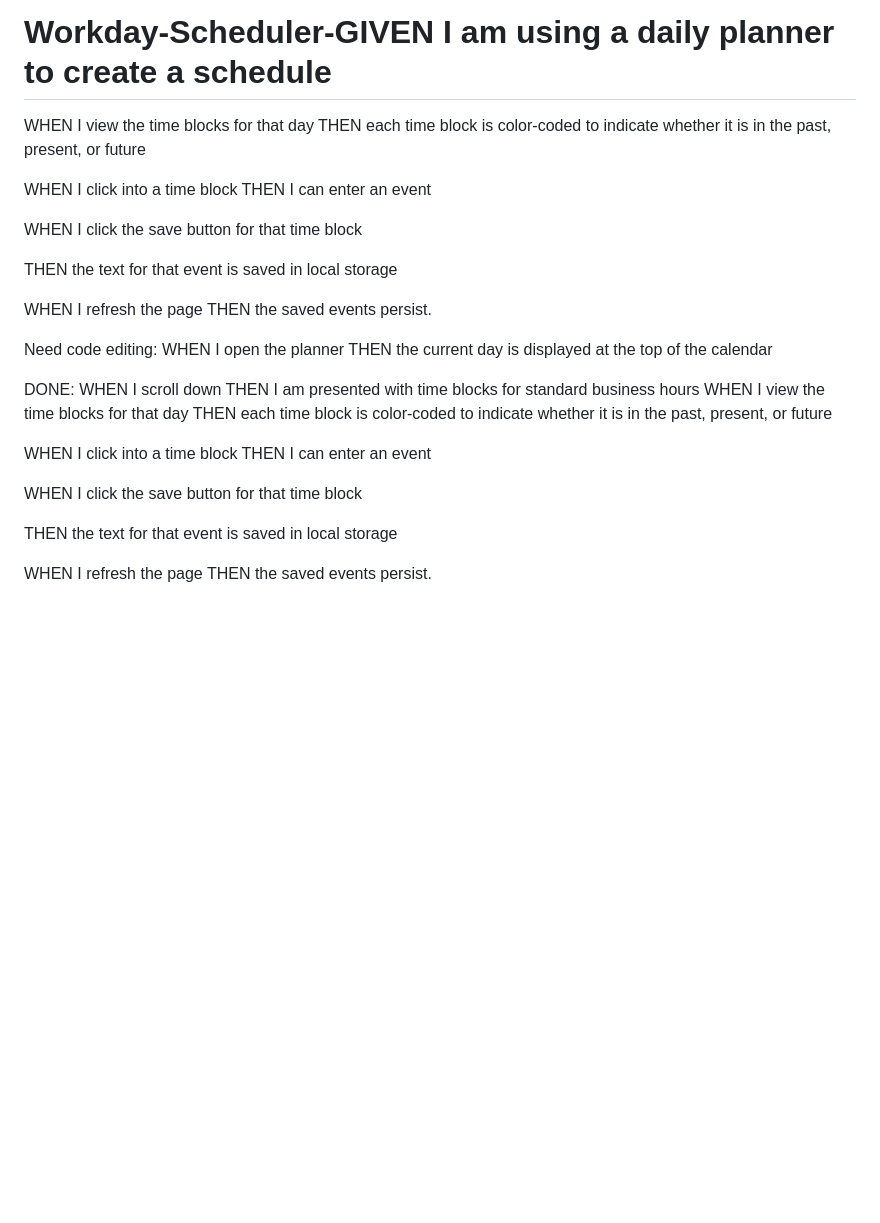
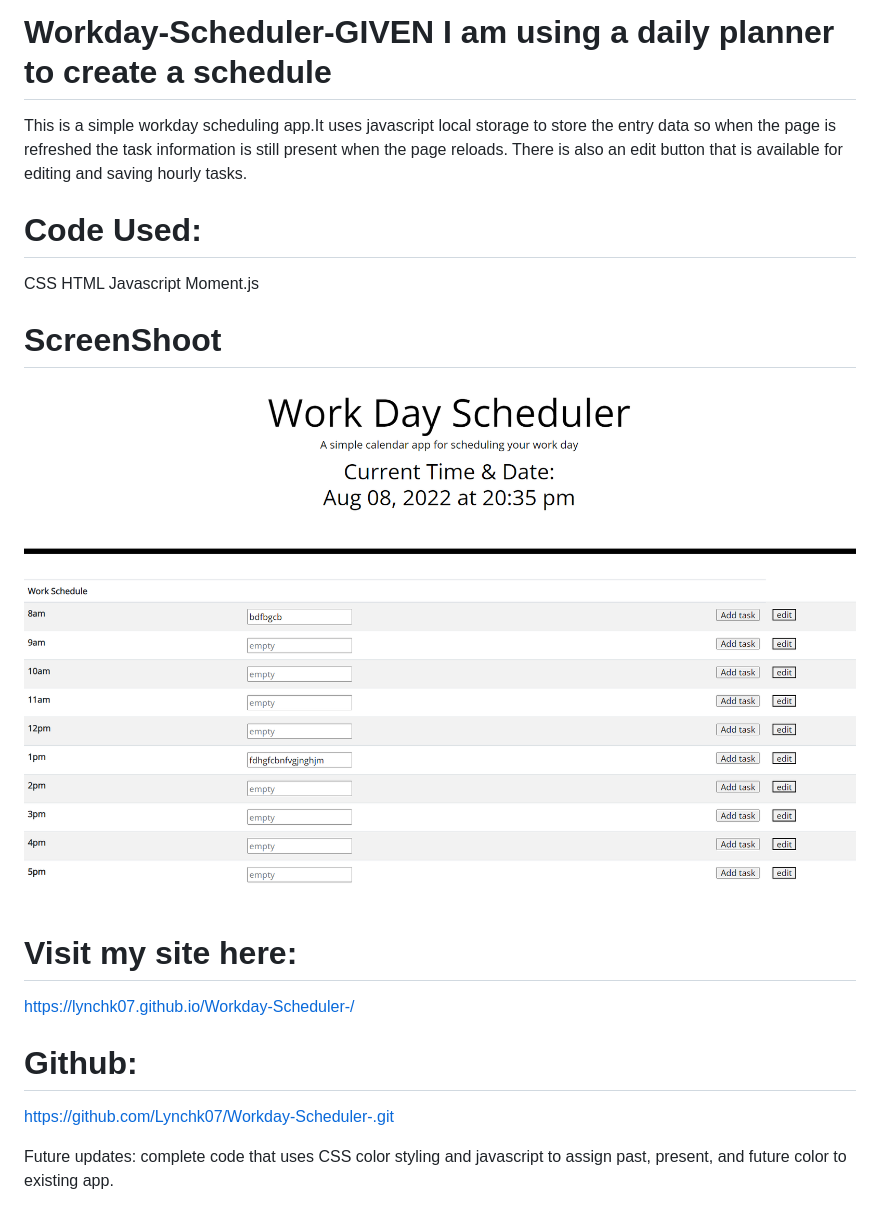
Before and after one commit to Lynchk07/Workday-Scheduler-, a Markdown page: README.md, the part around the change. GitHub-like rendering; pictures changed too: assets/workdaysch.png (added); blank space fills up the shorter version.

Commit message:
updated readme and css

```diff
--- a/README.md
+++ b/README.md
@@ -1,35 +1,20 @@
 # Workday-Scheduler-GIVEN I am using a daily planner to create a schedule
+This is a simple workday scheduling app.It uses javascript local storage to store the entry data so when the page is refreshed the task information is still present when the page reloads. There is also an edit button that is available for editing and saving hourly tasks.
 
+# Code Used:
+CSS
+HTML
+Javascript
+Moment.js
 
-WHEN I view the time blocks for that day
-THEN each time block is color-coded to indicate whether it is in the past, present, or future
+# ScreenShoot
+<img src=./assets/workdaysch.png>
 
-WHEN I click into a time block
-THEN I can enter an event
+# Visit my site here:
+https://lynchk07.github.io/Workday-Scheduler-/
 
-WHEN I click the save button for that time block
+# Github:
+https://github.com/Lynchk07/Workday-Scheduler-.git
 
-THEN the text for that event is saved in local storage
-
-WHEN I refresh the page
-THEN the saved events persist.
-
-Need code editing:
-WHEN I open the planner
-THEN the current day is displayed at the top of the calendar
-
-DONE:
-WHEN I scroll down
-THEN I am presented with time blocks for standard business hours
-WHEN I view the time blocks for that day
-THEN each time block is color-coded to indicate whether it is in the past, present, or future
-
-WHEN I click into a time block
-THEN I can enter an event
-
-WHEN I click the save button for that time block
-
-THEN the text for that event is saved in local storage
-
-WHEN I refresh the page
-THEN the saved events persist.
+Future updates:
+complete code that uses CSS color styling and javascript to assign past, present, and future color to existing app.
```
Also changed, not shown: 3 other files.
